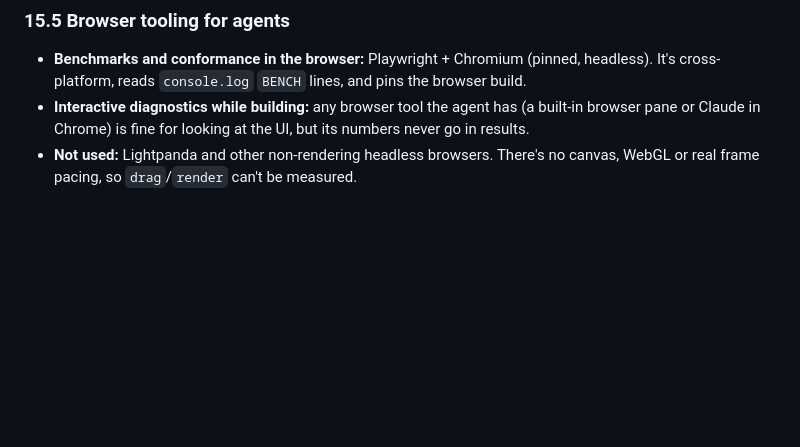
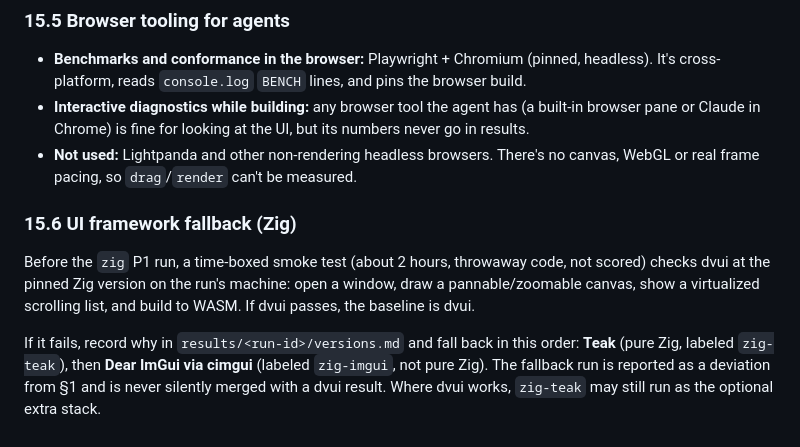
Before and after one commit to hotschmoe/frame2d-bakeoff, a Markdown page: SPEC.md, the part around the change. GitHub-like rendering; blank space fills up the shorter version.

Commit message:
SPEC: add Zig UI framework fallback rule
Co-Authored-By: Claude Sonnet 5.5 <noreply@anthropic.com>

```diff
--- a/SPEC.md
+++ b/SPEC.md
@@ -852,3 +852,9 @@ Web measurements use **Chromium via Playwright** on every machine, so the browse
 - **Benchmarks and conformance in the browser:** Playwright + Chromium (pinned, headless). It's cross-platform, reads `console.log` `BENCH` lines, and pins the browser build.
 - **Interactive diagnostics while building:** any browser tool the agent has (a built-in browser pane or Claude in Chrome) is fine for looking at the UI, but its numbers never go in results.
 - **Not used:** Lightpanda and other non-rendering headless browsers. There's no canvas, WebGL or real frame pacing, so `drag`/`render` can't be measured.
+
+### 15.6 UI framework fallback (Zig)
+
+Before the `zig` P1 run, a time-boxed smoke test (about 2 hours, throwaway code, not scored) checks dvui at the pinned Zig version on the run's machine: open a window, draw a pannable/zoomable canvas, show a virtualized scrolling list, and build to WASM. If dvui passes, the baseline is dvui.
+
+If it fails, record why in `results/<run-id>/versions.md` and fall back in this order: **Teak** (pure Zig, labeled `zig-teak`), then **Dear ImGui via cimgui** (labeled `zig-imgui`, not pure Zig). The fallback run is reported as a deviation from §1 and is never silently merged with a dvui result. Where dvui works, `zig-teak` may still run as the optional extra stack.
```
